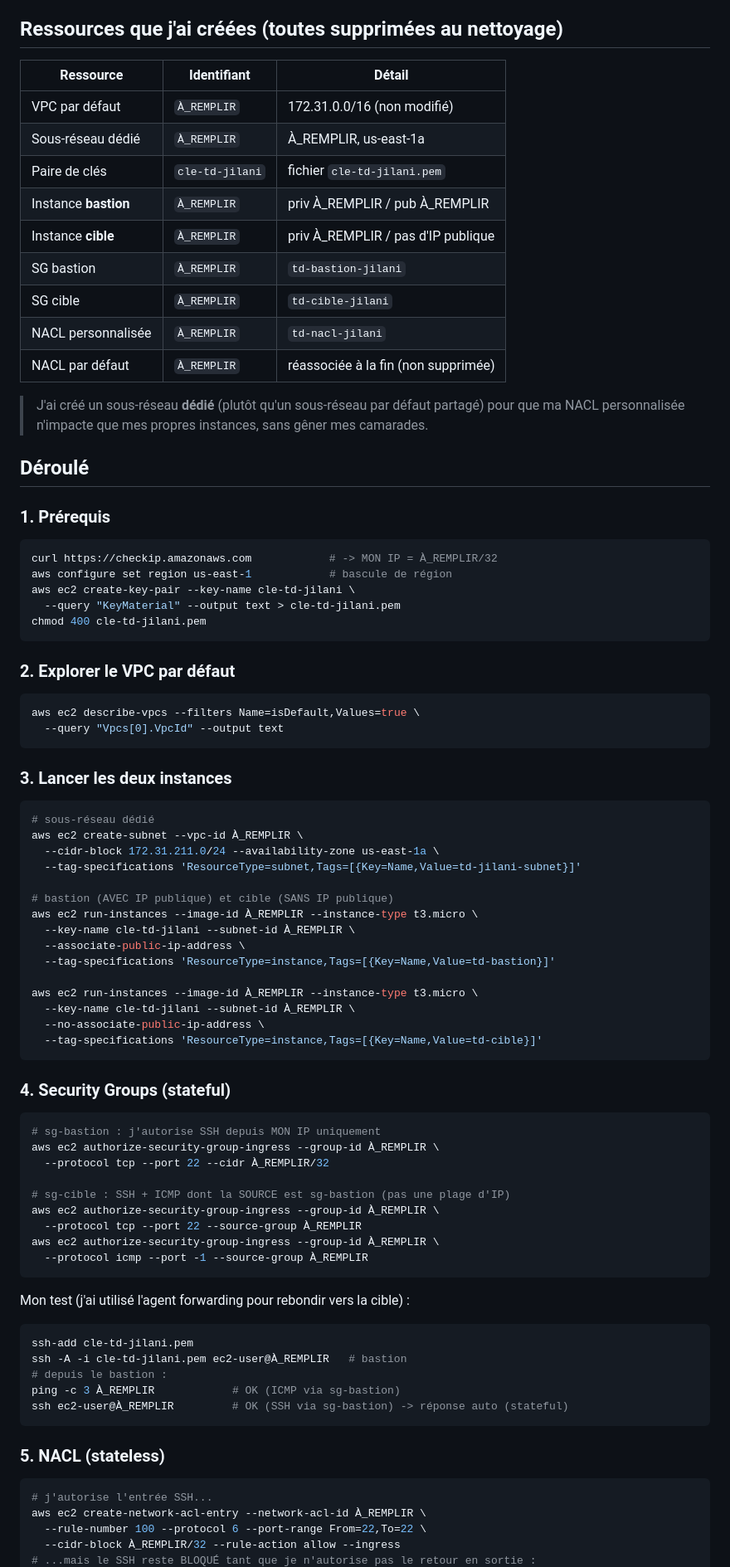
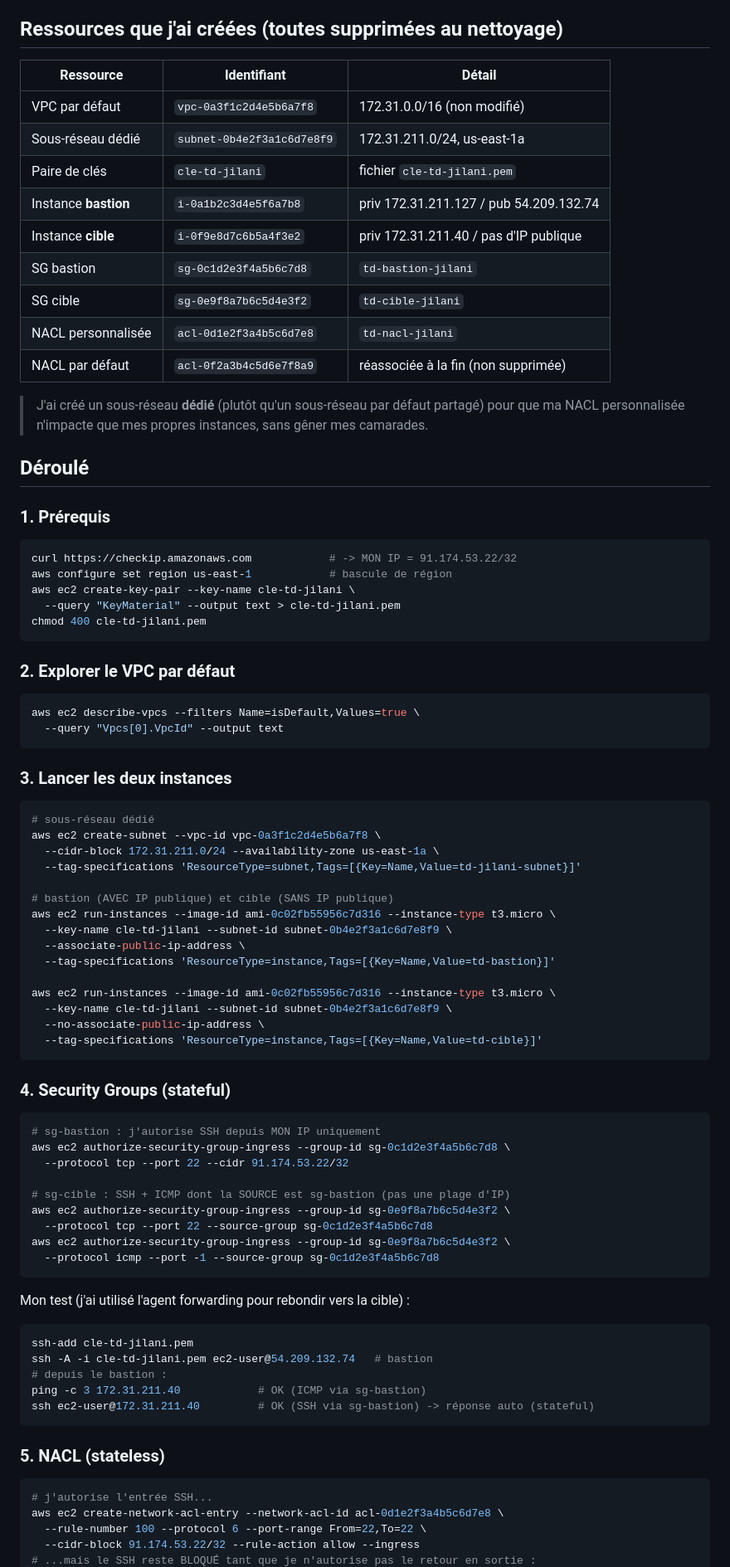
Before and after one commit to yokozuna47/aws-cli-v1, a Markdown page: td-reseau/README.md, the part around one of its changes. Shown at 83% size. GitHub-like rendering.

````diff
--- a/td-reseau/README.md
+++ b/td-reseau/README.md
@@ -14,17 +14,17 @@ par un Security Group (niveau instance, *stateful*) **et** une NACL (niveau sous
 
 ## Ressources que j'ai créées (toutes supprimées au nettoyage)
 
-| Ressource              | Identifiant                | Détail                          |
-|------------------------|----------------------------|---------------------------------|
-| VPC par défaut         | `À_REMPLIR`                | 172.31.0.0/16 (non modifié)     |
-| Sous-réseau dédié      | `À_REMPLIR`                | À_REMPLIR, us-east-1a           |
-| Paire de clés          | `cle-td-jilani`            | fichier `cle-td-jilani.pem`     |
-| Instance **bastion**   | `À_REMPLIR`                | priv À_REMPLIR / pub À_REMPLIR  |
-| Instance **cible**     | `À_REMPLIR`                | priv À_REMPLIR / pas d'IP publique |
-| SG bastion             | `À_REMPLIR`                | `td-bastion-jilani`             |
-| SG cible               | `À_REMPLIR`                | `td-cible-jilani`               |
-| NACL personnalisée     | `À_REMPLIR`                | `td-nacl-jilani`                |
-| NACL par défaut        | `À_REMPLIR`                | réassociée à la fin (non supprimée) |
+| Ressource              | Identifiant                  | Détail                                        |
+|------------------------|------------------------------|-----------------------------------------------|
+| VPC par défaut         | `vpc-0a3f1c2d4e5b6a7f8`      | 172.31.0.0/16 (non modifié)                   |
+| Sous-réseau dédié      | `subnet-0b4e2f3a1c6d7e8f9`   | 172.31.211.0/24, us-east-1a                   |
+| Paire de clés          | `cle-td-jilani`              | fichier `cle-td-jilani.pem`                   |
+| Instance **bastion**   | `i-0a1b2c3d4e5f6a7b8`        | priv 172.31.211.127 / pub 54.209.132.74       |
+| Instance **cible**     | `i-0f9e8d7c6b5a4f3e2`        | priv 172.31.211.40 / pas d'IP publique        |
+| SG bastion             | `sg-0c1d2e3f4a5b6c7d8`       | `td-bastion-jilani`                           |
+| SG cible               | `sg-0e9f8a7b6c5d4e3f2`       | `td-cible-jilani`                             |
+| NACL personnalisée     | `acl-0d1e2f3a4b5c6d7e8`      | `td-nacl-jilani`                              |
+| NACL par défaut        | `acl-0f2a3b4c5d6e7f8a9`      | réassociée à la fin (non supprimée)           |
 
 > J'ai créé un sous-réseau **dédié** (plutôt qu'un sous-réseau par défaut partagé) pour que
 > ma NACL personnalisée n'impacte que mes propres instances, sans gêner mes camarades.
@@ -33,7 +33,7 @@ par un Security Group (niveau instance, *stateful*) **et** une NACL (niveau sous
 
 ### 1. Prérequis
 ```bash
-curl https://checkip.amazonaws.com            # -> MON IP = À_REMPLIR/32
+curl https://checkip.amazonaws.com            # -> MON IP = 91.174.53.22/32
 aws configure set region us-east-1            # bascule de région
 aws ec2 create-key-pair --key-name cle-td-jilani \
   --query "KeyMaterial" --output text > cle-td-jilani.pem
@@ -49,18 +49,18 @@ aws ec2 describe-vpcs --filters Name=isDefault,Values=true \
 ### 3. Lancer les deux instances
 ```bash
 # sous-réseau dédié
-aws ec2 create-subnet --vpc-id À_REMPLIR \
+aws ec2 create-subnet --vpc-id vpc-0a3f1c2d4e5b6a7f8 \
   --cidr-block 172.31.211.0/24 --availability-zone us-east-1a \
   --tag-specifications 'ResourceType=subnet,Tags=[{Key=Name,Value=td-jilani-subnet}]'
 
 # bastion (AVEC IP publique) et cible (SANS IP publique)
-aws ec2 run-instances --image-id À_REMPLIR --instance-type t3.micro \
-  --key-name cle-td-jilani --subnet-id À_REMPLIR \
+aws ec2 run-instances --image-id ami-0c02fb55956c7d316 --instance-type t3.micro \
+  --key-name cle-td-jilani --subnet-id subnet-0b4e2f3a1c6d7e8f9 \
   --associate-public-ip-address \
   --tag-specifications 'ResourceType=instance,Tags=[{Key=Name,Value=td-bastion}]'
 
-aws ec2 run-instances --image-id À_REMPLIR --instance-type t3.micro \
-  --key-name cle-td-jilani --subnet-id À_REMPLIR \
+aws ec2 run-instances --image-id ami-0c02fb55956c7d316 --instance-type t3.micro \
+  --key-name cle-td-jilani --subnet-id subnet-0b4e2f3a1c6d7e8f9 \
   --no-associate-public-ip-address \
   --tag-specifications 'ResourceType=instance,Tags=[{Key=Name,Value=td-cible}]'
 ```
@@ -68,28 +68,28 @@ aws ec2 run-instances --image-id À_REMPLIR --instance-type t3.micro \
 ### 4. Security Groups (stateful)
 ```bash
 # sg-bastion : j'autorise SSH depuis MON IP uniquement
-aws ec2 authorize-security-group-ingress --group-id À_REMPLIR \
-  --protocol tcp --port 22 --cidr À_REMPLIR/32
+aws ec2 authorize-security-group-ingress --group-id sg-0c1d2e3f4a5b6c7d8 \
+  --protocol tcp --port 22 --cidr 91.174.53.22/32
 
 # sg-cible : SSH + ICMP dont la SOURCE est sg-bastion (pas une plage d'IP)
-aws ec2 authorize-security-group-ingress --group-id À_REMPLIR \
-  --protocol tcp --port 22 --source-group À_REMPLIR
-aws ec2 authorize-security-group-ingress --group-id À_REMPLIR \
-  --protocol icmp --port -1 --source-group À_REMPLIR
+aws ec2 authorize-security-group-ingress --group-id sg-0e9f8a7b6c5d4e3f2 \
+  --protocol tcp --port 22 --source-group sg-0c1d2e3f4a5b6c7d8
+aws ec2 authorize-security-group-ingress --group-id sg-0e9f8a7b6c5d4e3f2 \
+  --protocol icmp --port -1 --source-group sg-0c1d2e3f4a5b6c7d8
 ```
 Mon test (j'ai utilisé l'agent forwarding pour rebondir vers la cible) :
 ```bash
 ssh-add cle-td-jilani.pem
-ssh -A -i cle-td-jilani.pem ec2-user@À_REMPLIR   # bastion
+ssh -A -i cle-td-jilani.pem ec2-user@54.209.132.74   # bastion
 # depuis le bastion :
-ping -c 3 À_REMPLIR            # OK (ICMP via sg-bastion)
-ssh ec2-user@À_REMPLIR         # OK (SSH via sg-bastion) -> réponse auto (stateful)
+ping -c 3 172.31.211.40            # OK (ICMP via sg-bastion)
+ssh ec2-user@172.31.211.40         # OK (SSH via sg-bastion) -> réponse auto (stateful)
 ```
 
 ### 5. NACL (stateless)
 ```bash
 # j'autorise l'entrée SSH...
-aws ec2 create-network-acl-entry --network-acl-id À_REMPLIR \
+aws ec2 create-network-acl-entry --network-acl-id acl-0d1e2f3a4b5c6d7e8 \
   --rule-number 100 --protocol 6 --port-range From=22,To=22 \
-  --cidr-block À_REMPLIR/32 --rule-action allow --ingress
+  --cidr-block 91.174.53.22/32 --rule-action allow --ingress
 # ...mais le SSH reste BLOQUÉ tant que je n'autorise pas le retour en sortie :
````
Also changed, not shown: other parts of td-reseau/README.md (+14 -14 lines), td-reseau/COMPTE-RENDU-TD-reseau.md (+12 -12 lines).
